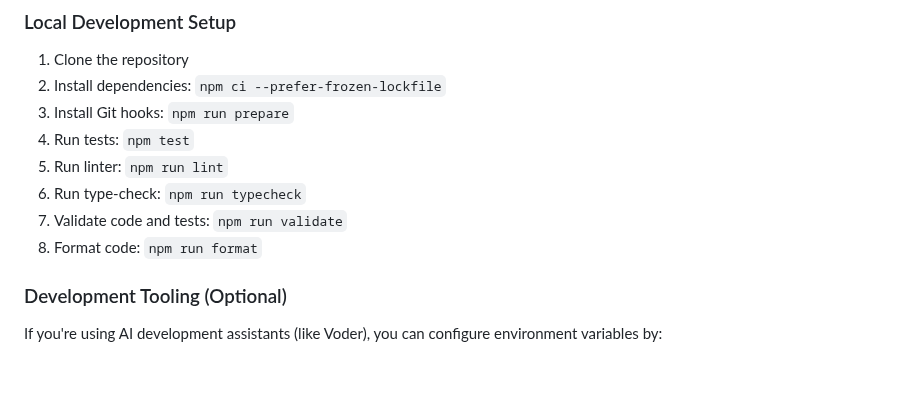
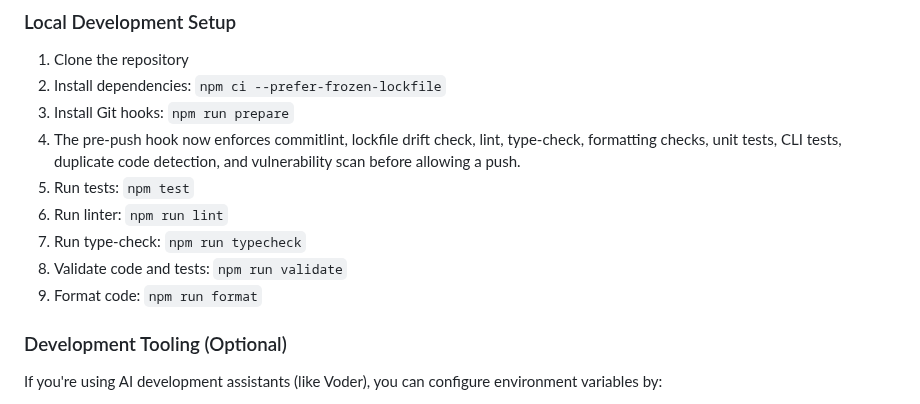
Before and after one commit to voder-ai/dry-aged-deps, a Markdown page: README.md, the part around the change. GitHub-like rendering; blank space fills up the shorter version.

```diff
--- a/README.md
+++ b/README.md
@@ -170,11 +170,12 @@ For programmatic API access and detailed architectural overview, see:
 1. Clone the repository
 2. Install dependencies: `npm ci --prefer-frozen-lockfile`
 3. Install Git hooks: `npm run prepare`
-4. Run tests: `npm test`
-5. Run linter: `npm run lint`
-6. Run type-check: `npm run typecheck`
-7. Validate code and tests: `npm run validate`
-8. Format code: `npm run format`
+4. The pre-push hook now enforces commitlint, lockfile drift check, lint, type-check, formatting checks, unit tests, CLI tests, duplicate code detection, and vulnerability scan before allowing a push.
+5. Run tests: `npm test`
+6. Run linter: `npm run lint`
+7. Run type-check: `npm run typecheck`
+8. Validate code and tests: `npm run validate`
+9. Format code: `npm run format`
 
 ### Development Tooling (Optional)
 
```
Also changed, not shown: .voder/history.md (added, +54 -0 lines), .voder/implementation-progress.md (+103 -99 lines), .voder/last-action.md (added, +56 -0 lines), .voder/plan.md (+7 -7 lines), .voder/progress-chart.png, 3 other files.
